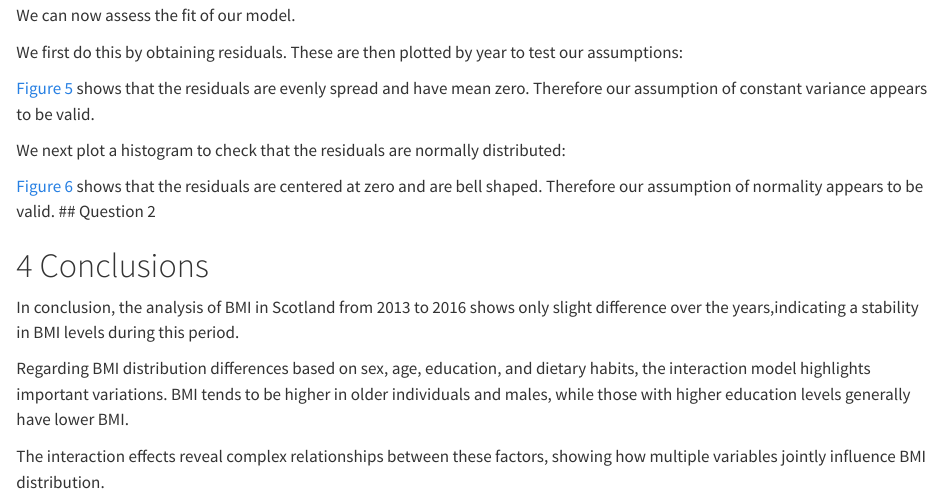
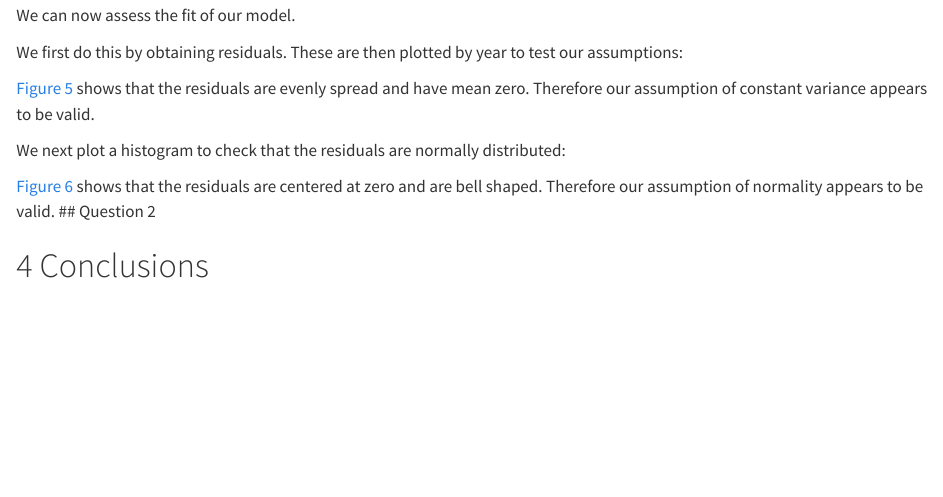
Before and after one commit to Wlang-art/DAS-group-3, a Quarto document (Data analysis group project (1).qmd): the page in a window 1100 px wide, from 2160 px down. Rendered offline with R 4.5, knitr and Pandoc in place of Quarto, with nearby package versions; the code chunks are not run, so their results and figures are left out.

Commit message:
Revert "Merge branch 'main' of https://github.com/Wlang-art/DAS-group-3"
This reverts commit 78dc83d765f7756b1c0f50966499b504f6d5a8f0, reversing
changes made to c64063a683100c418ab155a54e60f04bdeb80894.

````diff
--- a/Data analysis group project (1).qmd
+++ b/Data analysis group project (1).qmd
@@ -349,8 +349,3 @@ plot(bmi_model_int_fit)
 ```
 
 # Conclusions {#sec-con}
-In conclusion, the analysis of BMI in Scotland from 2013 to 2016 shows only slight difference over the years,indicating a stability in BMI levels during this period.
-
-Regarding BMI distribution differences based on sex, age, education, and dietary habits, the interaction model highlights important variations. BMI tends to be higher in older individuals and males, while those with higher education levels generally have lower BMI.
-
-The interaction effects reveal complex relationships between these factors, showing how multiple variables jointly influence BMI distribution.
````
Also changed, not shown: Data analysis group project (1).html, Data analysis group project.html (deleted).
